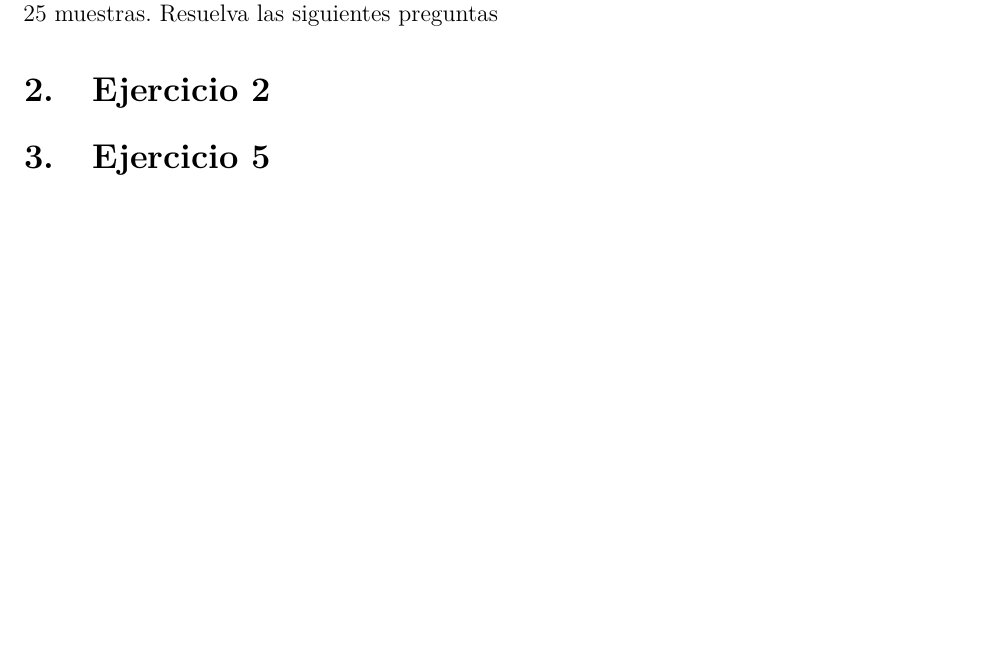
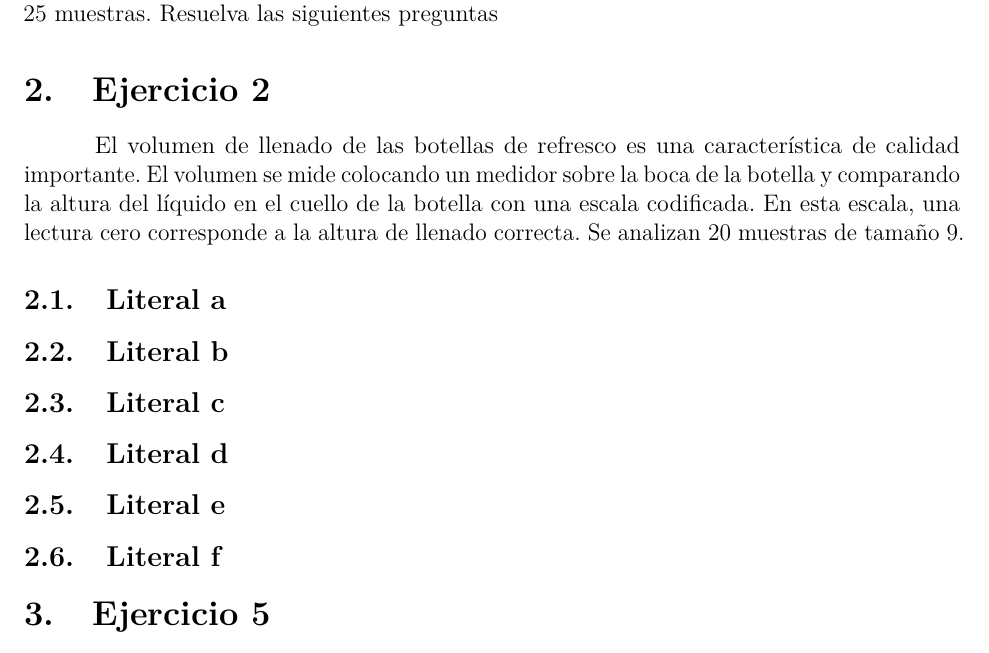
Before and after one commit to jgaleanoa/IndustrialStatisticsI, an R Markdown document (Taller1/Taller1_Industrial.Rmd): part of page 3 of 3, cut so that both start at the same text, the shorter picture padded with empty space. Rendered offline with R 4.5, knitr and Pandoc, then LaTeX, with nearby package versions.

Commit message:
Adding point 2 paragraph and literals

```diff
--- a/Taller1/Taller1_Industrial.Rmd
+++ b/Taller1/Taller1_Industrial.Rmd
@@ -47,6 +47,23 @@ $n = 4$. Se registran datos de 25 muestras. Resuelva las siguientes preguntas
 
 \section{Ejercicio 2}
 
+El volumen de llenado de las botellas de refresco es una característica de calidad
+importante. El volumen se mide colocando un medidor sobre la boca de la botella y
+comparando la altura del líquido en el cuello de la botella con una escala codificada.
+En esta escala, una lectura cero corresponde a la altura de llenado correcta. Se
+analizan 20 muestras de tamaño 9.
+
+\subsection{Literal a}
+
+\subsection{Literal b}
+
+\subsection{Literal c}
+
+\subsection{Literal d}
+
+\subsection{Literal e}
+
+\subsection{Literal f}
 
 <!-- Juanjo ------------------------------------------------------ -->
 
```
